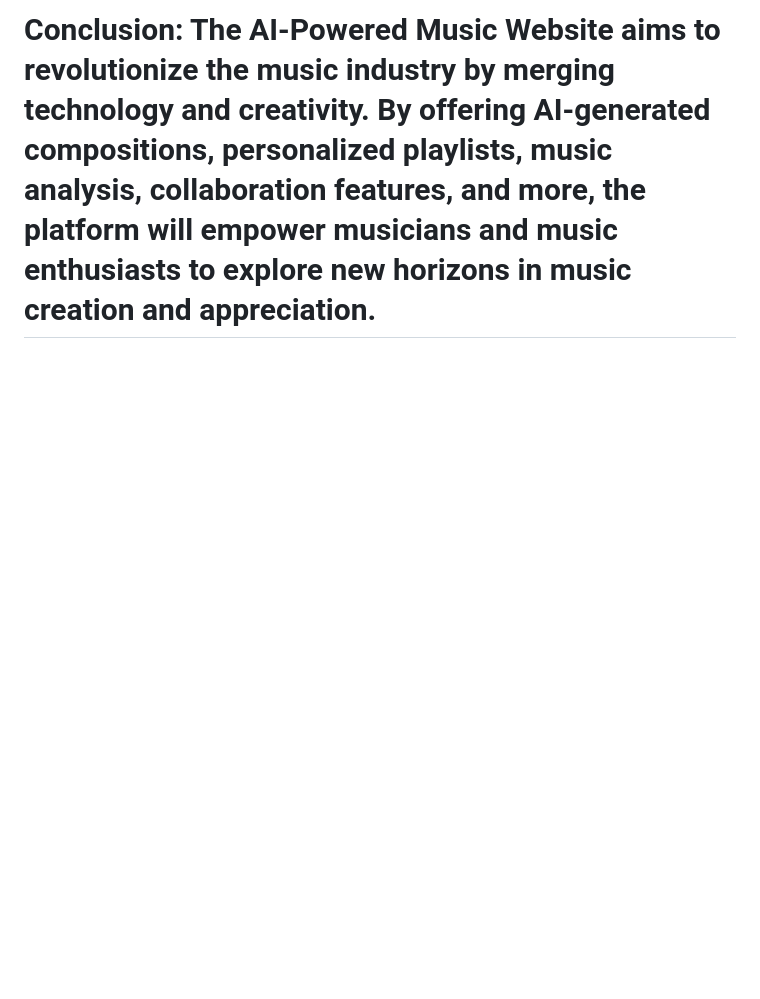
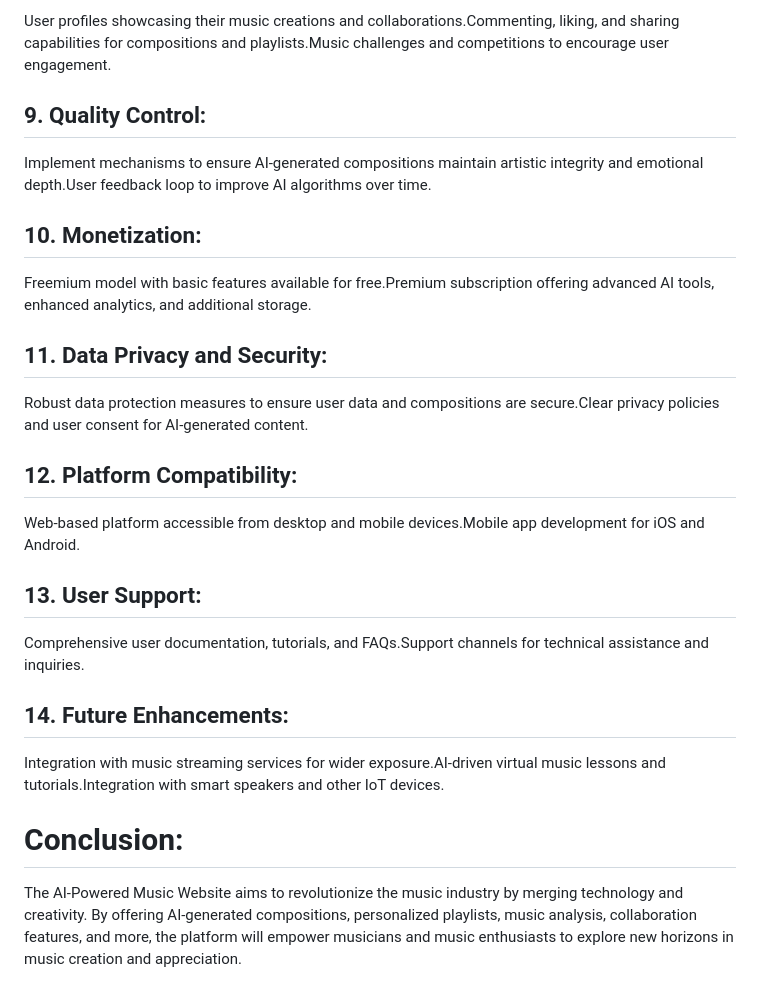
Before and after one commit to MeetYourAI/MusicAI, a Markdown page: README.md, the part around the change printed below. Drawn GitHub-style; blank space fills up the shorter version.

```diff
--- a/README.md
+++ b/README.md
@@ -40,2 +40,30 @@ Users can create accounts, log in, and manage their profiles.Profile customizati
 
-# Conclusion: The AI-Powered Music Website aims to revolutionize the music industry by merging technology and creativity. By offering AI-generated compositions, personalized playlists, music analysis, collaboration features, and more, the platform will empower musicians and music enthusiasts to explore new horizons in music creation and appreciation.
+User profiles showcasing their music creations and collaborations.Commenting, liking, and sharing capabilities for compositions and playlists.Music challenges and competitions to encourage user engagement.
+
+## 9. Quality Control:
+
+Implement mechanisms to ensure AI-generated compositions maintain artistic integrity and emotional depth.User feedback loop to improve AI algorithms over time.
+
+## 10. Monetization:
+
+Freemium model with basic features available for free.Premium subscription offering advanced AI tools, enhanced analytics, and additional storage.
+
+## 11. Data Privacy and Security:
+
+Robust data protection measures to ensure user data and compositions are secure.Clear privacy policies and user consent for AI-generated content.
+
+## 12. Platform Compatibility:
+
+Web-based platform accessible from desktop and mobile devices.Mobile app development for iOS and Android.
+
+## 13. User Support:
+
+Comprehensive user documentation, tutorials, and FAQs.Support channels for technical assistance and inquiries.
+
+## 14. Future Enhancements:
+
+Integration with music streaming services for wider exposure.AI-driven virtual music lessons and tutorials.Integration with smart speakers and other IoT devices.
+
+# Conclusion:
+
+The AI-Powered Music Website aims to revolutionize the music industry by merging technology and creativity. By offering AI-generated compositions, personalized playlists, music analysis, collaboration features, and more, the platform will empower musicians and music enthusiasts to explore new horizons in music creation and appreciation.
```
Also changed, not shown: other parts of README.md (+13 -13 lines).
